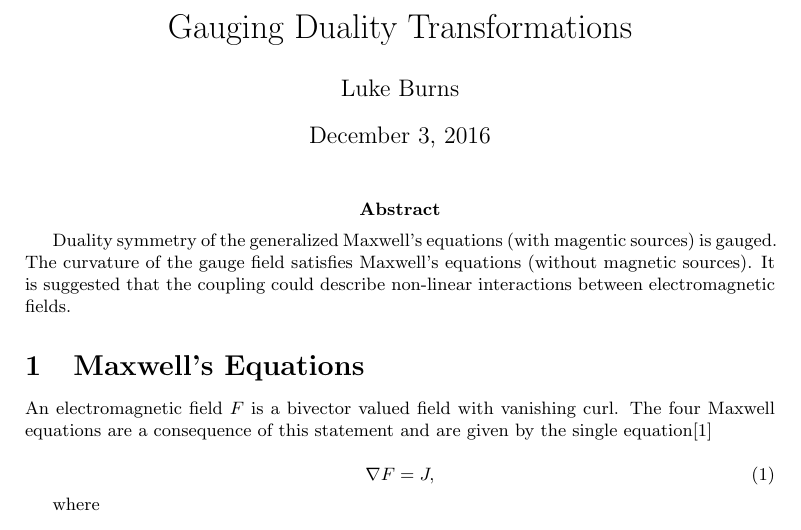
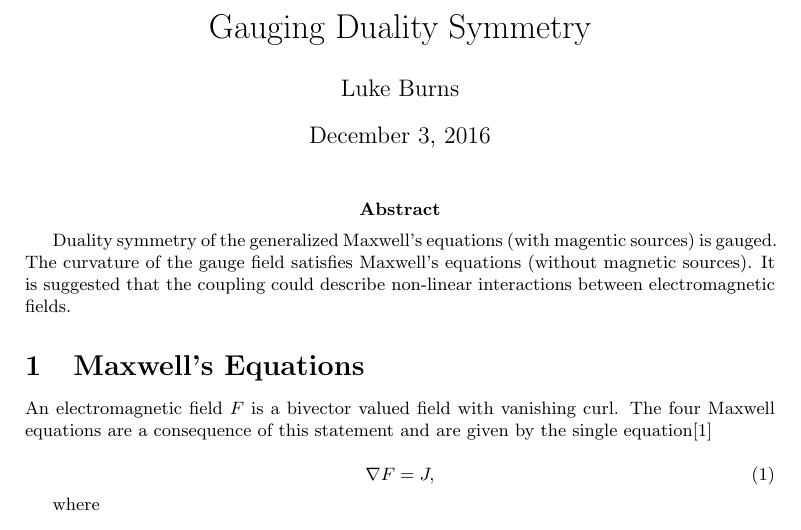
Before and after one commit to lukeburns/gauge-duality, a LaTeX document (maxwell.tex): part of page 1 of 4, cut so that both start at the same text. Compiled offline with pdfLaTeX.

Commit message:
change title

```diff
--- a/maxwell.tex
+++ b/maxwell.tex
@@ -4,7 +4,7 @@
 \usepackage{amsfonts}
 \usepackage{multicol}
 
-\title{Gauging Duality Transformations}
+\title{Gauging Duality Symmetry}
 \author{Luke Burns}
 
 \begin{document}
```
Also changed, not shown: maxwell.pdf, maxwell.tex (28 more changed lines).
